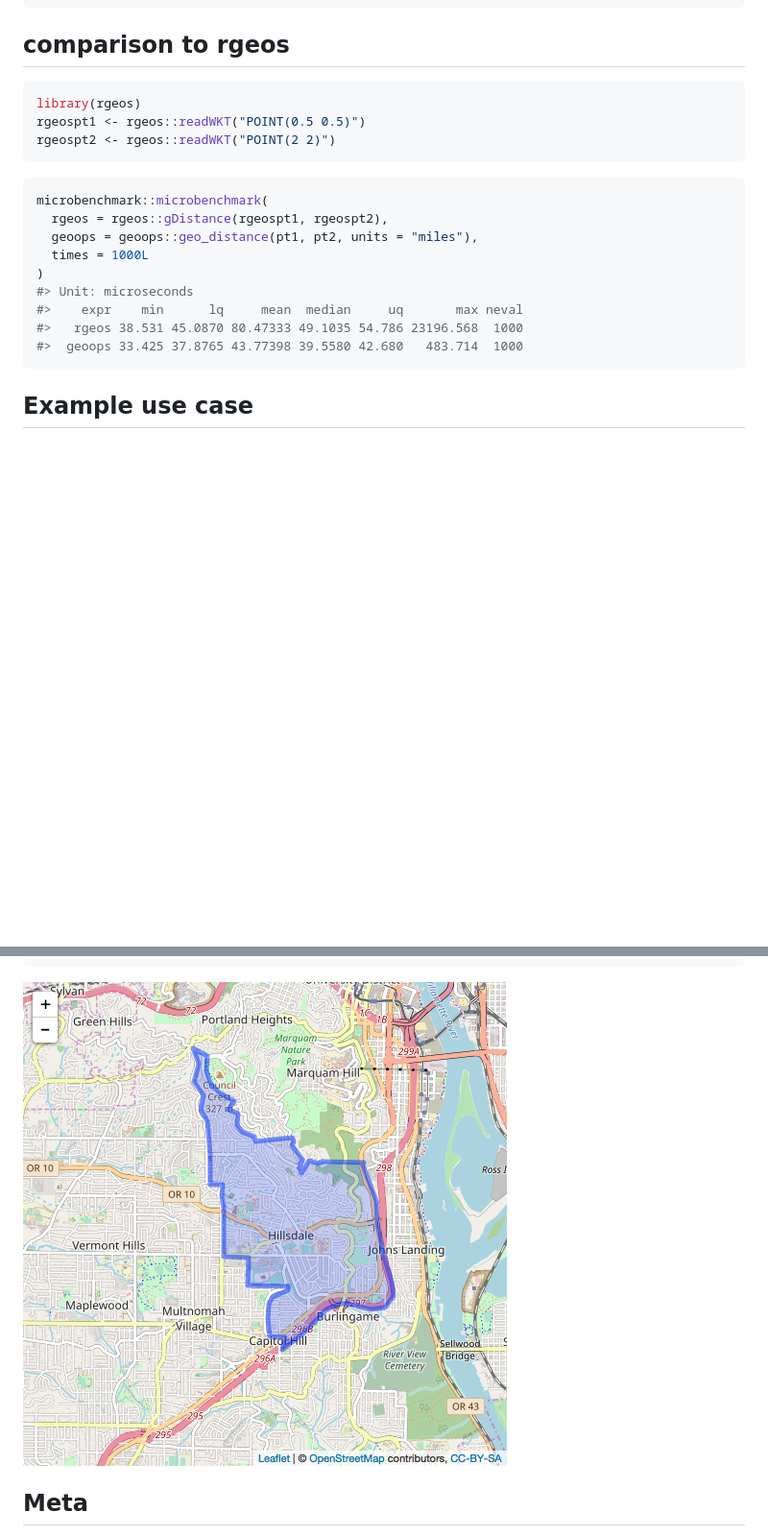
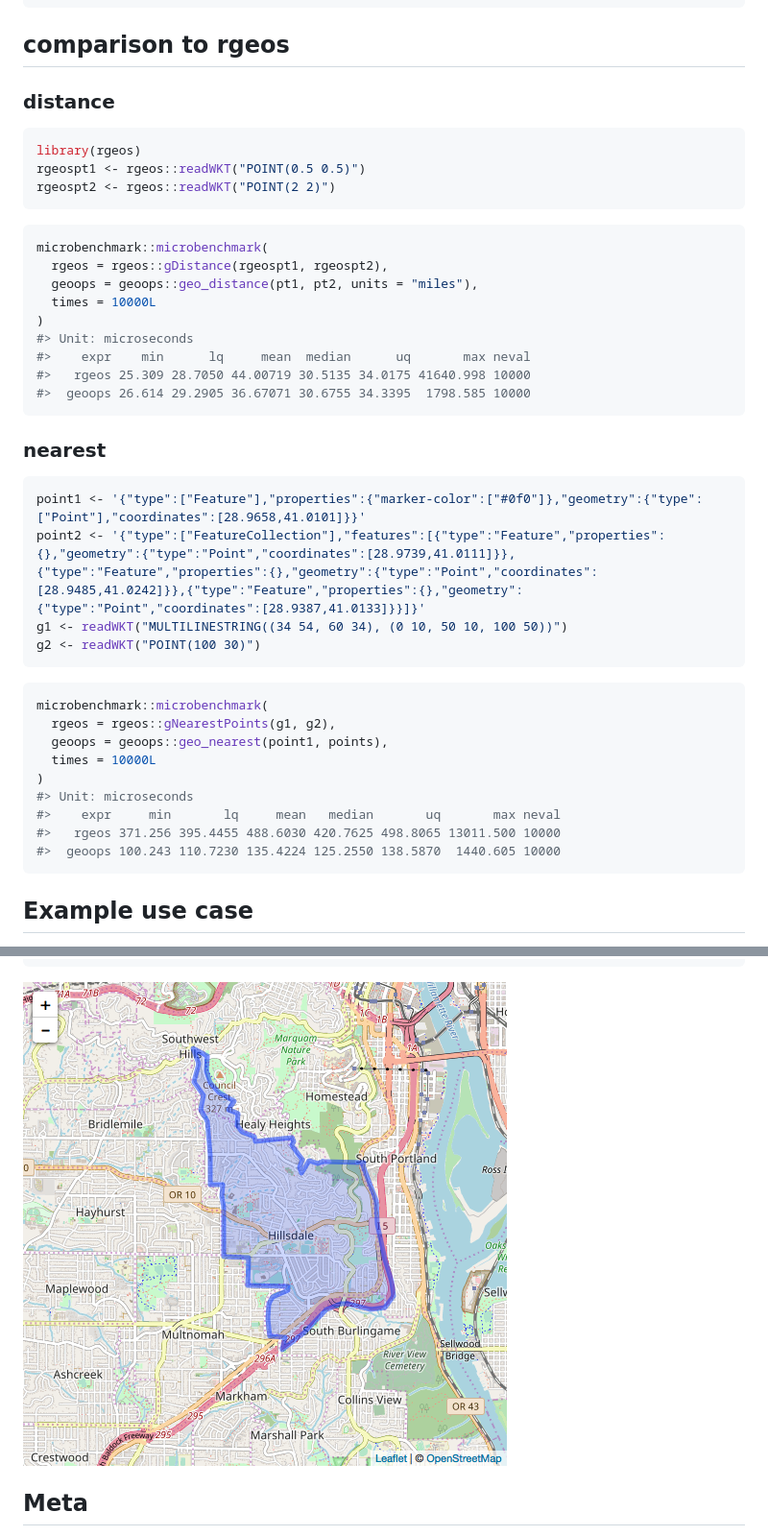
Before and after one commit to sckott/geoops, a Markdown page: README.md, 2 parts joined by grey strips. Shown: that part at 96% size. GitHub-like rendering; pictures changed too: tools/img/unnamed-chunk-20-1.png, tools/img/unnamed-chunk-22-1.png (added); folded sections open; blank space fills up the shorter version.

````diff
--- a/README.md
+++ b/README.md
@@ -214,6 +213,8 @@ geo_nearest(point1, points)
 
 ## comparison to rgeos
 
+### distance
+
 
 ```r
 library(rgeos)
@@ -226,12 +227,35 @@ rgeospt2 <- rgeos::readWKT("POINT(2 2)")
 microbenchmark::microbenchmark(
   rgeos = rgeos::gDistance(rgeospt1, rgeospt2),
   geoops = geoops::geo_distance(pt1, pt2, units = "miles"),
-  times = 1000L
+  times = 10000L
 )
 #> Unit: microseconds
-#>    expr    min      lq     mean  median     uq       max neval
-#>   rgeos 38.531 45.0870 80.47333 49.1035 54.786 23196.568  1000
-#>  geoops 33.425 37.8765 43.77398 39.5580 42.680   483.714  1000
+#>    expr    min      lq     mean  median      uq       max neval
+#>   rgeos 25.309 28.7050 44.00719 30.5135 34.0175 41640.998 10000
+#>  geoops 26.614 29.2905 36.67071 30.6755 34.3395  1798.585 10000
+```
+
+### nearest
+
+
+```r
+point1 <- '{"type":["Feature"],"properties":{"marker-color":["#0f0"]},"geometry":{"type":["Point"],"coordinates":[28.9658,41.0101]}}'
+point2 <- '{"type":["FeatureCollection"],"features":[{"type":"Feature","properties":{},"geometry":{"type":"Point","coordinates":[28.9739,41.0111]}},{"type":"Feature","properties":{},"geometry":{"type":"Point","coordinates":[28.9485,41.0242]}},{"type":"Feature","properties":{},"geometry":{"type":"Point","coordinates":[28.9387,41.0133]}}]}'
+g1 <- readWKT("MULTILINESTRING((34 54, 60 34), (0 10, 50 10, 100 50))")
+g2 <- readWKT("POINT(100 30)")
+```
+
+
+```r
+microbenchmark::microbenchmark(
+  rgeos = rgeos::gNearestPoints(g1, g2),
+  geoops = geoops::geo_nearest(point1, points),
+  times = 10000L
+)
+#> Unit: microseconds
+#>    expr     min       lq     mean   median       uq       max neval
+#>   rgeos 371.256 395.4455 488.6030 420.7625 498.8065 13011.500 10000
+#>  geoops 100.243 110.7230 135.4224 125.2550 138.5870  1440.605 10000
 ```
 
 ## Example use case
@@ -293,7 +317,7 @@ leaflet() %>%
   setView(lng = -122.7, lat = 45.48, zoom = 13)
 ```
 
-![plot of chunk unnamed-chunk-20](tools/img/unnamed-chunk-20-1.png)
+![plot of chunk unnamed-chunk-22](tools/img/unnamed-chunk-22-1.png)
 </details>
 
 
````
Also changed, not shown: other parts of README.md (+5 -6 lines), tools/img/unnamed-chunk-18-1.png, tools/img/unnamed-chunk-19-1.png, tools/img/unnamed-chunk-21-1.png (added), 1 other file.
